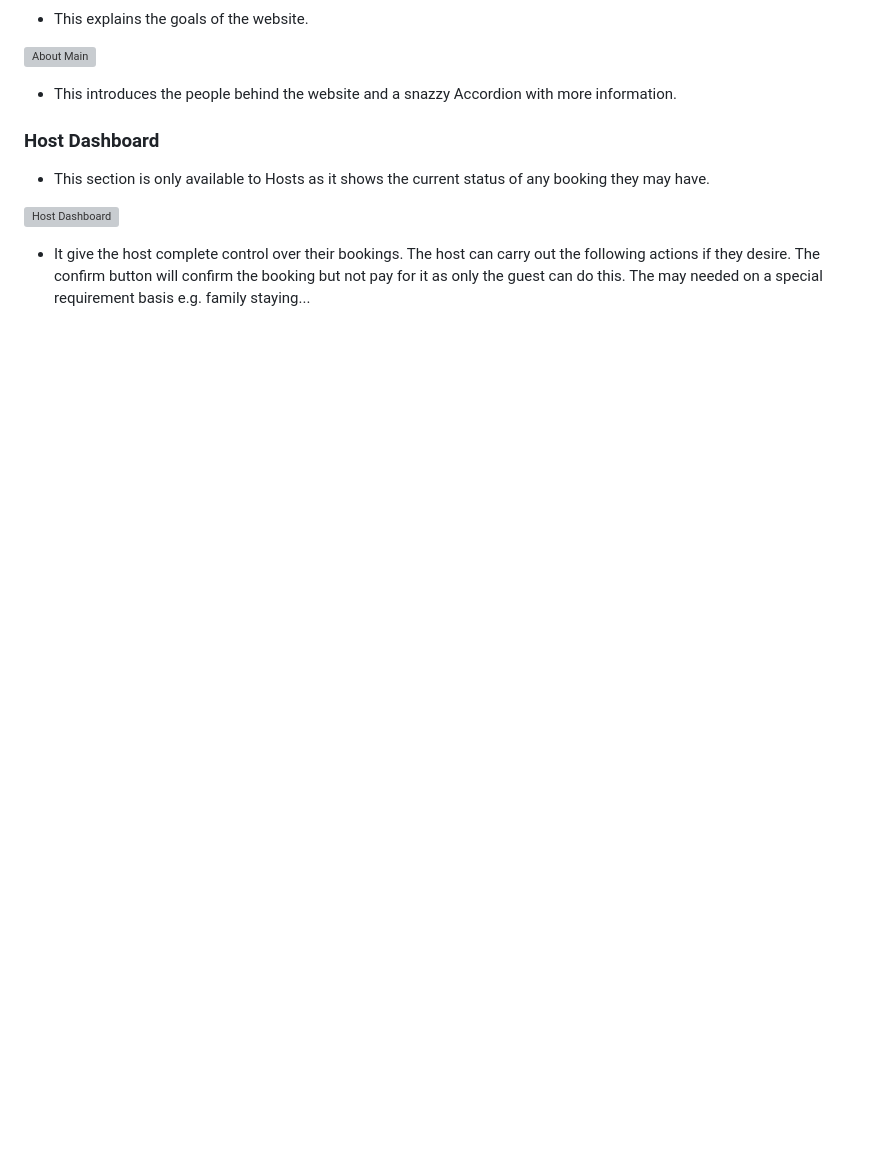
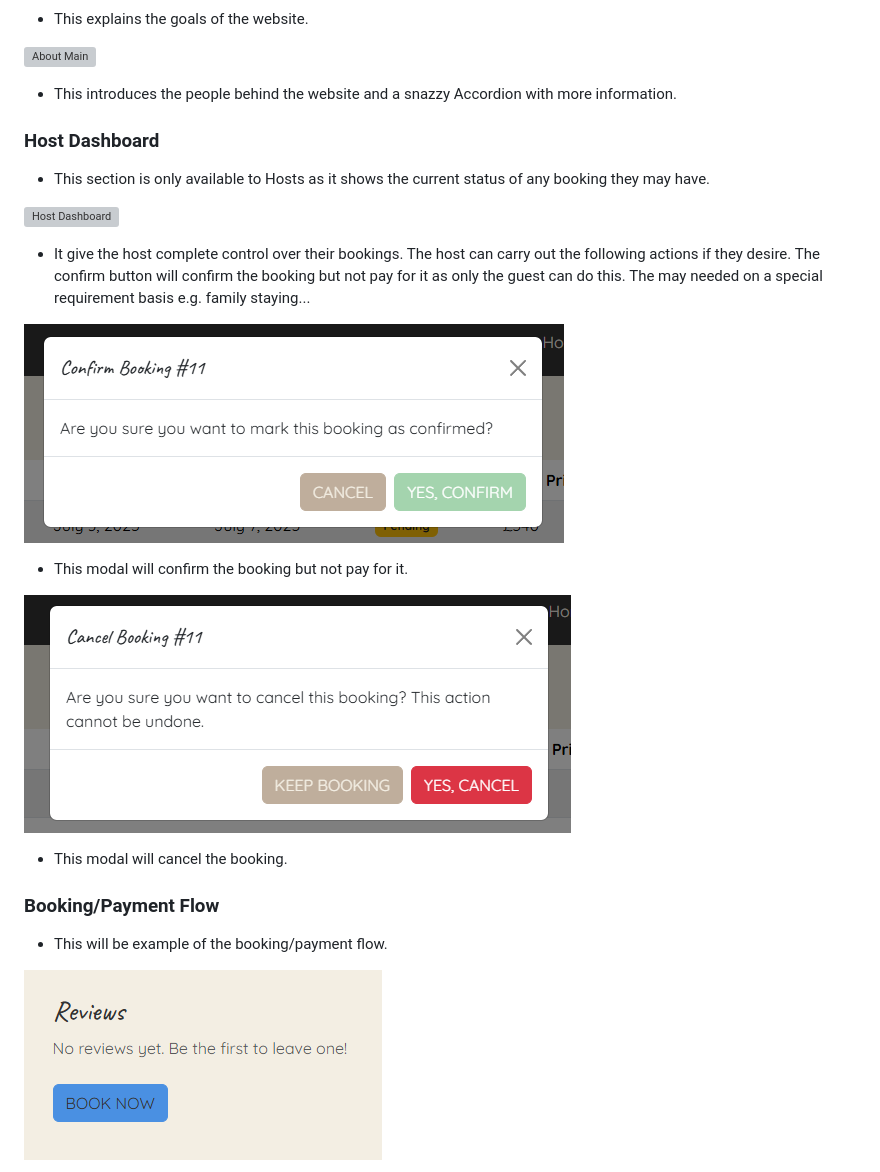
Before and after one commit to FraserR1188/WoofAway, a Markdown page: README.md, the part around the change printed below. GitHub-like rendering; blank space fills up the shorter version; grey boxes are pictures that could not be loaded.

Commit message:
Add more content top README

```diff
--- a/README.md
+++ b/README.md
@@ -236,3 +236,18 @@ Desktop Wireframe
 ![Host Dashboard](docs/README/host-dasboard.png)
 
 - It give the host complete control over their bookings. The host can carry out the following actions if they desire. The confirm button will confirm the booking but not pay for it as only the guest can do this. The may needed on a special requirement basis e.g. family staying...
+
+![Host Confirm](docs/README/host-confirm.png)
+
+- This modal will confirm the booking but not pay for it.
+
+![Host Cancel](docs/README/host-cancel.png)
+
+- This modal will cancel the booking.
+
+### Booking/Payment Flow
+
+- This will be example of the booking/payment flow.
+
+![Book Button](docs/README/book-button.png)
+
```
Also changed, not shown: other parts of README.md (+5 -0 lines).
